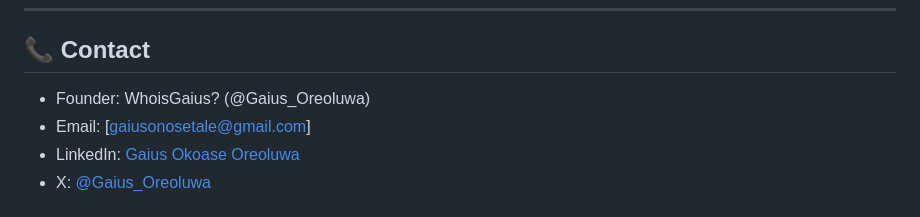
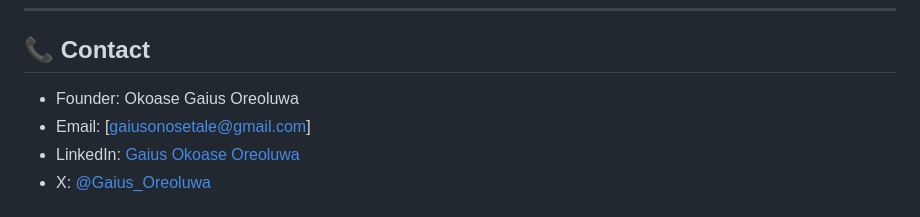
Before and after one commit to Gaius-Okoase/IzzReady, a Markdown page: README.md, the part around the change. Rendered like a GitHub page.

Commit message:
fix(docs): fix founder name in README

```diff
--- a/README.md
+++ b/README.md
@@ -121,7 +121,7 @@ The source code is publicly viewable for educational and personal reference purp
 
 ## 📞 Contact
 
-- Founder: WhoisGaius? (@Gaius_Oreoluwa)
+- Founder: Okoase Gaius Oreoluwa
 - Email: [gaiusonosetale@gmail.com]
 - LinkedIn: [Gaius Okoase Oreoluwa](https://www.linkedin.com/in/gaius-okoase/)
 - X: [@Gaius_Oreoluwa](https://x.com/Gaius_Oreoluwa)
```
